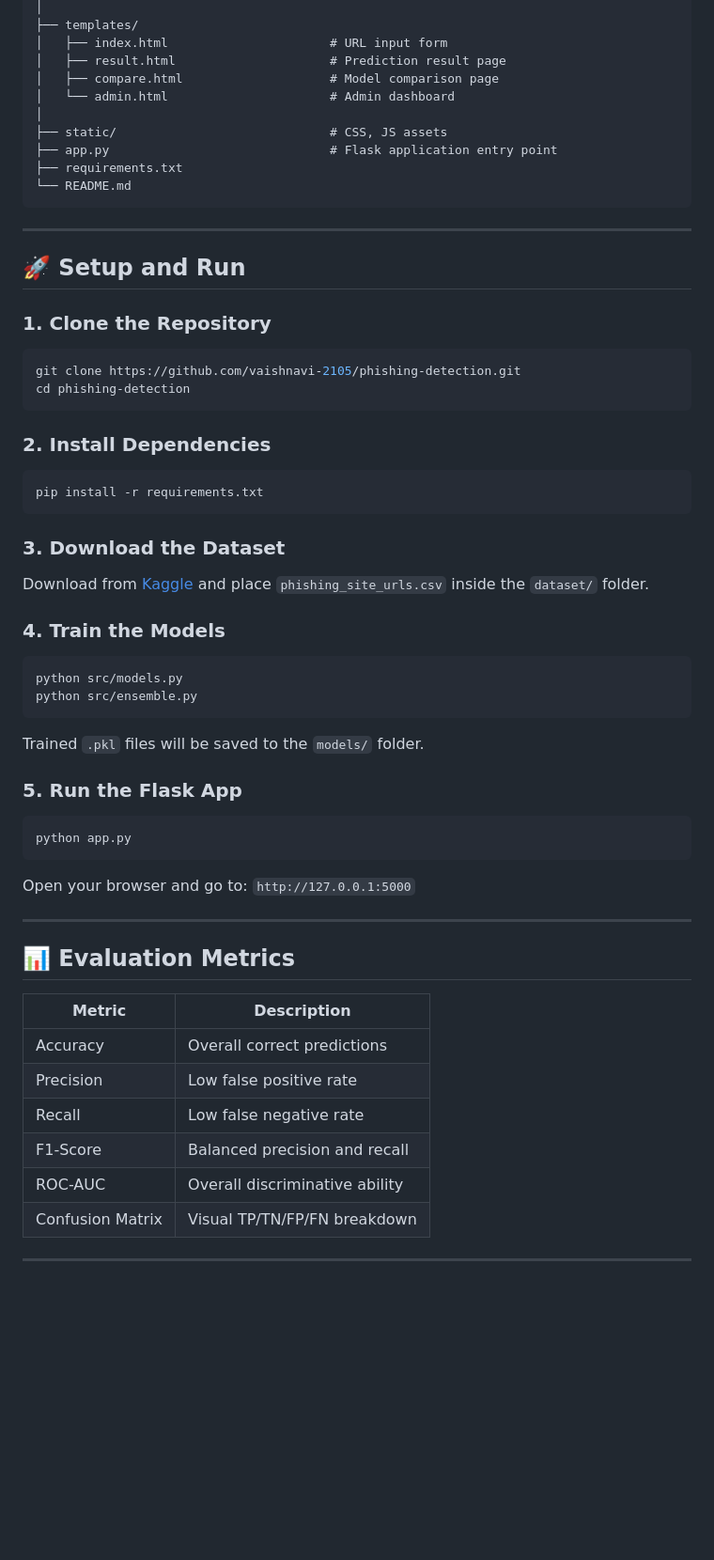
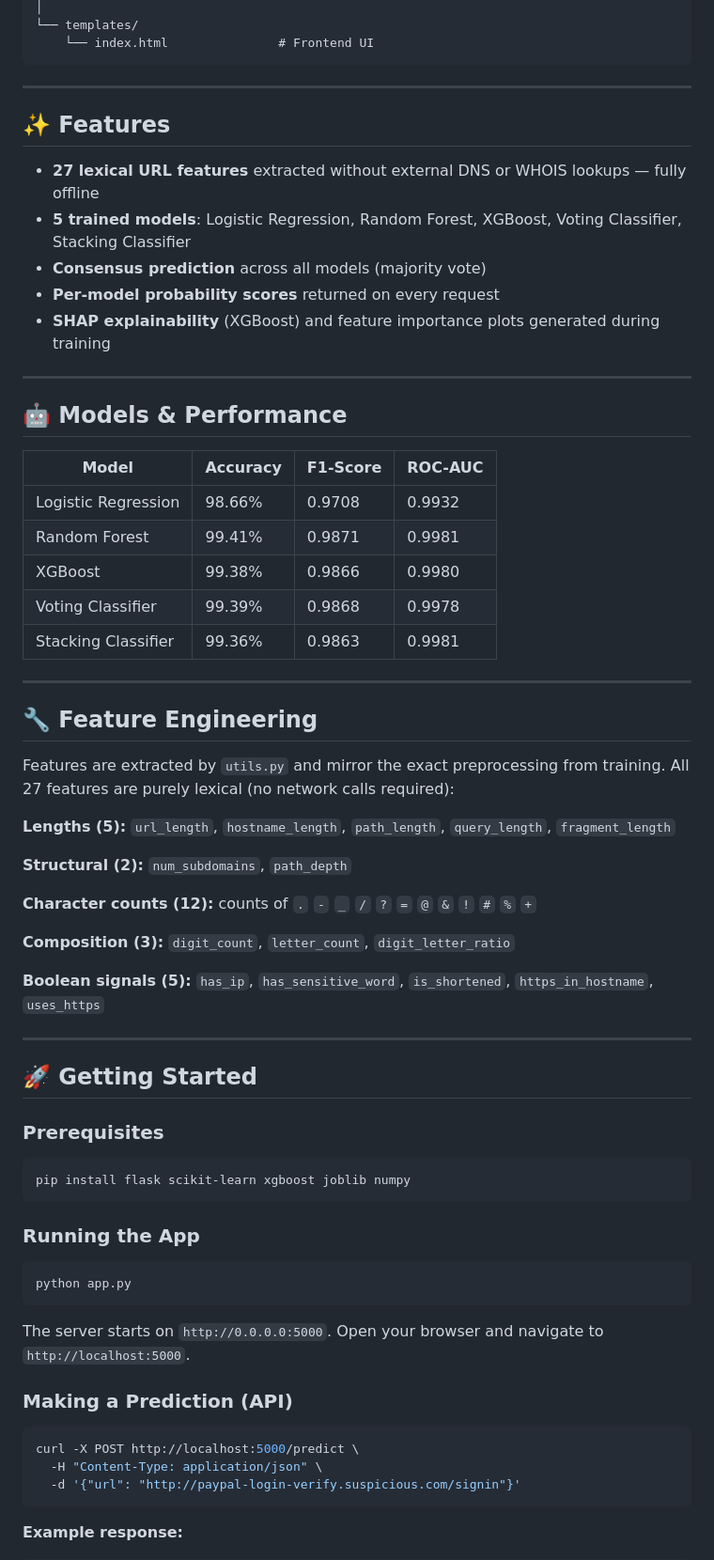
Before and after one commit to vaishnavi-2105/AI-based-phishing, a Markdown page: README.md, the part around one of its changes. Shown at 94% size. Rendered like a GitHub page; blank space fills up the shorter version.

````diff
--- a/README.md
+++ b/README.md
@@ -77,59 +32,71 @@ phishing-detection/
 │
-├── templates/
-│   ├── index.html                      # URL input form
-│   ├── result.html                     # Prediction result page
-│   ├── compare.html                    # Model comparison page
-│   └── admin.html                      # Admin dashboard
-│
-├── static/                             # CSS, JS assets
-├── app.py                              # Flask application entry point
-├── requirements.txt
-└── README.md
+└── templates/
+    └── index.html               # Frontend UI
 ```
 
 ---
 
-## 🚀 Setup and Run
+## ✨ Features
 
-### 1. Clone the Repository
+- **27 lexical URL features** extracted without external DNS or WHOIS lookups — fully offline
+- **5 trained models**: Logistic Regression, Random Forest, XGBoost, Voting Classifier, Stacking Classifier
+- **Consensus prediction** across all models (majority vote)
+- **Per-model probability scores** returned on every request
+- **SHAP explainability** (XGBoost) and feature importance plots generated during training
+
+---
+
+## 🤖 Models & Performance
+
+| Model               | Accuracy | F1-Score | ROC-AUC |
+|---------------------|----------|----------|---------|
+| Logistic Regression | 98.66%   | 0.9708   | 0.9932  |
+| Random Forest       | 99.41%   | 0.9871   | 0.9981  |
+| XGBoost             | 99.38%   | 0.9866   | 0.9980  |
+| Voting Classifier   | 99.39%   | 0.9868   | 0.9978  |
+| Stacking Classifier | 99.36%   | 0.9863   | 0.9981  |
+
+---
+
+## 🔧 Feature Engineering
+
+Features are extracted by `utils.py` and mirror the exact preprocessing from training. All 27 features are purely lexical (no network calls required):
+
+**Lengths (5):** `url_length`, `hostname_length`, `path_length`, `query_length`, `fragment_length`
+
+**Structural (2):** `num_subdomains`, `path_depth`
+
+**Character counts (12):** counts of `.` `-` `_` `/` `?` `=` `@` `&` `!` `#` `%` `+`
+
+**Composition (3):** `digit_count`, `letter_count`, `digit_letter_ratio`
+
+**Boolean signals (5):** `has_ip`, `has_sensitive_word`, `is_shortened`, `https_in_hostname`, `uses_https`
+
+---
+
+## 🚀 Getting Started
+
+### Prerequisites
+
 ```bash
-git clone https://github.com/vaishnavi-2105/phishing-detection.git
-cd phishing-detection
+pip install flask scikit-learn xgboost joblib numpy
 ```
 
-### 2. Install Dependencies
-```bash
-pip install -r requirements.txt
-```
+### Running the App
 
-### 3. Download the Dataset
-Download from [Kaggle](https://www.kaggle.com/datasets/taruntiwarihp/phishing-site-urls) and place `phishing_site_urls.csv` inside the `dataset/` folder.
-
-### 4. Train the Models
-```bash
-python src/models.py
-python src/ensemble.py
-```
-Trained `.pkl` files will be saved to the `models/` folder.
-
-### 5. Run the Flask App
 ```bash
 python app.py
 ```
-Open your browser and go to: `http://127.0.0.1:5000`
 
----
+The server starts on `http://0.0.0.0:5000`. Open your browser and navigate to `http://localhost:5000`.
 
-## 📊 Evaluation Metrics
+### Making a Prediction (API)
 
-| Metric | Description |
-|---|---|
-| Accuracy | Overall correct predictions |
-| Precision | Low false positive rate |
-| Recall | Low false negative rate |
-| F1-Score | Balanced precision and recall |
-| ROC-AUC | Overall discriminative ability |
-| Confusion Matrix | Visual TP/TN/FP/FN breakdown |
+```bash
+curl -X POST http://localhost:5000/predict \
+  -H "Content-Type: application/json" \
+  -d '{"url": "http://paypal-login-verify.suspicious.com/signin"}'
+```
 
----
+**Example response:**
 
````
Also changed, not shown: other parts of README.md (+68 -96 lines).
